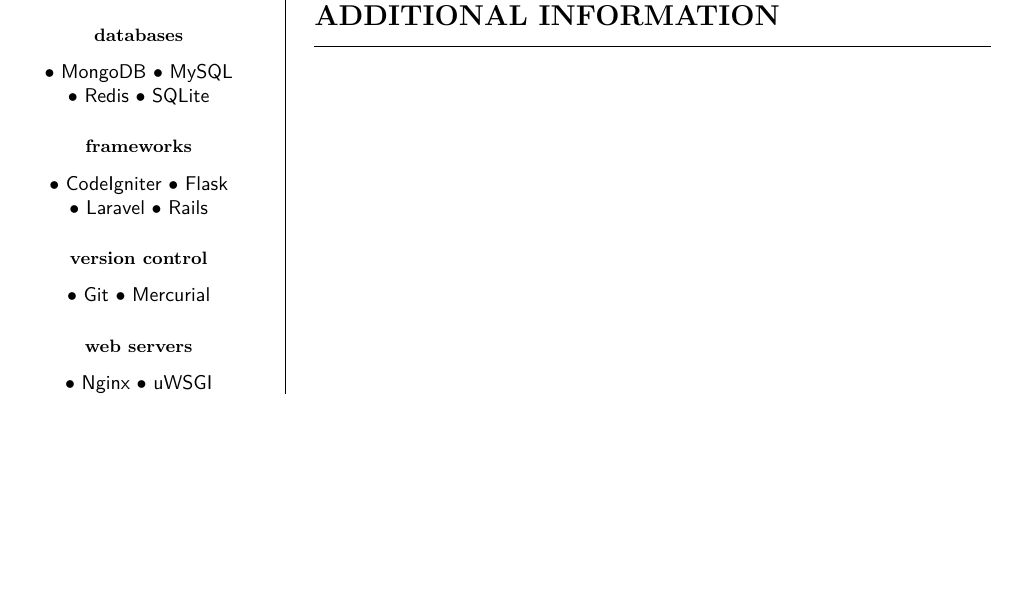
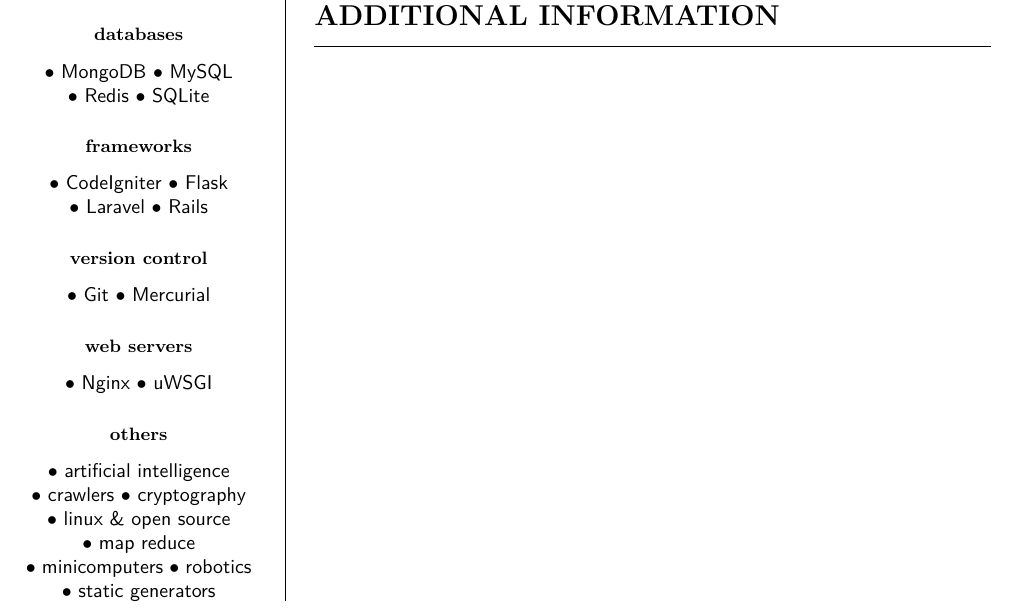
Before and after one commit to ranisalt/curriculum-vitae, a LaTeX CV (cv.tex): part of the page before the commit and part of page 2 of 2 after it, cut so that both start at the same text, the shorter picture padded with empty space. Compiled offline with pdfLaTeX.

Commit message:
Add miscellaneous interests to aside

```diff
--- a/cv.tex
+++ b/cv.tex
@@ -127,6 +127,18 @@
 \item{uWSGI}
 \end{itemize*}
 
+\subsection*{\small others}
+\begin{itemize*}
+\item{artificial intelligence}
+\item{crawlers}
+\item{cryptography}
+\item{linux \& open source}
+\item{map reduce}
+\item{minicomputers}
+\item{robotics}
+\item{static generators}
+\end{itemize*}
+
 
 \end{aside}
 \hspace{1em} \vrule \hspace{1em}
```
